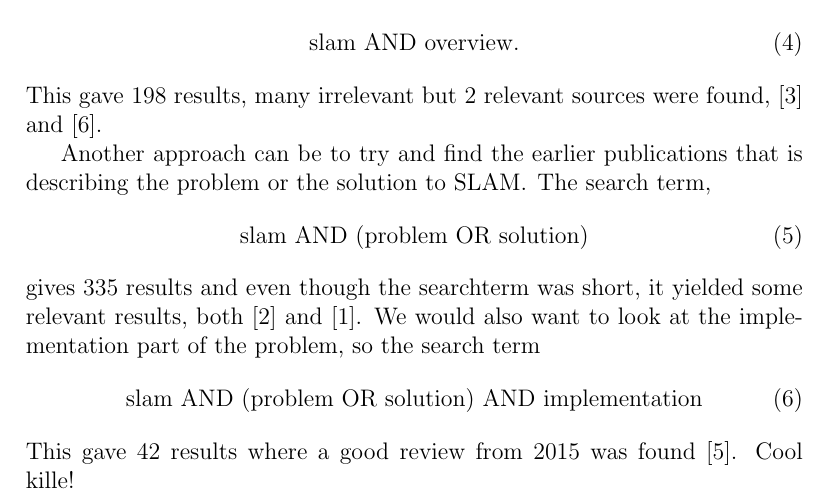
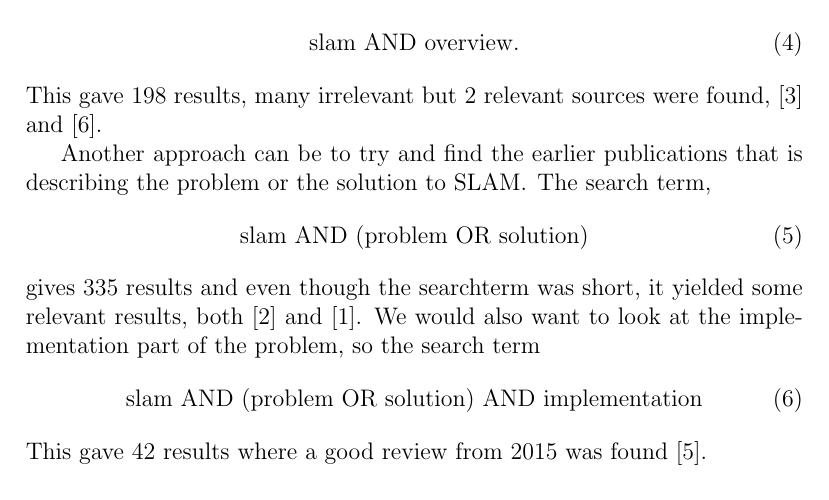
Before and after one commit to AndFroSwe/MF2071, a LaTeX document (latex/Lab2/FinalReportDraft.tex, which reads latex/Lab2/searchIteration.tex): part of page 4 of 5, cut so that both start at the same text. Compiled offline with pdfLaTeX.

Commit message:
draft done

```diff
--- a/latex/Lab2/searchIteration.tex
+++ b/latex/Lab2/searchIteration.tex
@@ -40,4 +40,4 @@ relevant results, both~\cite{938381} and~\cite{844732}. We would also want to lo
     \label{search:overview6}
     &\text{slam AND (problem OR solution) AND implementation}
 \end{align}
-This gave 42 results where a good review from 2015 was found~\cite{7482163}. Cool kille!
+This gave 42 results where a good review from 2015 was found~\cite{7482163}.
```
